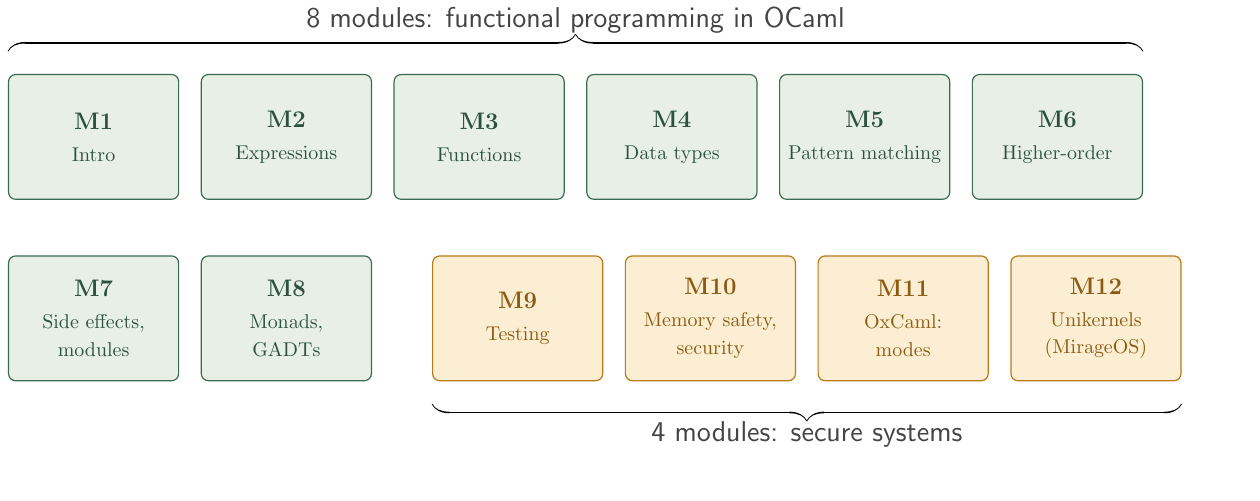
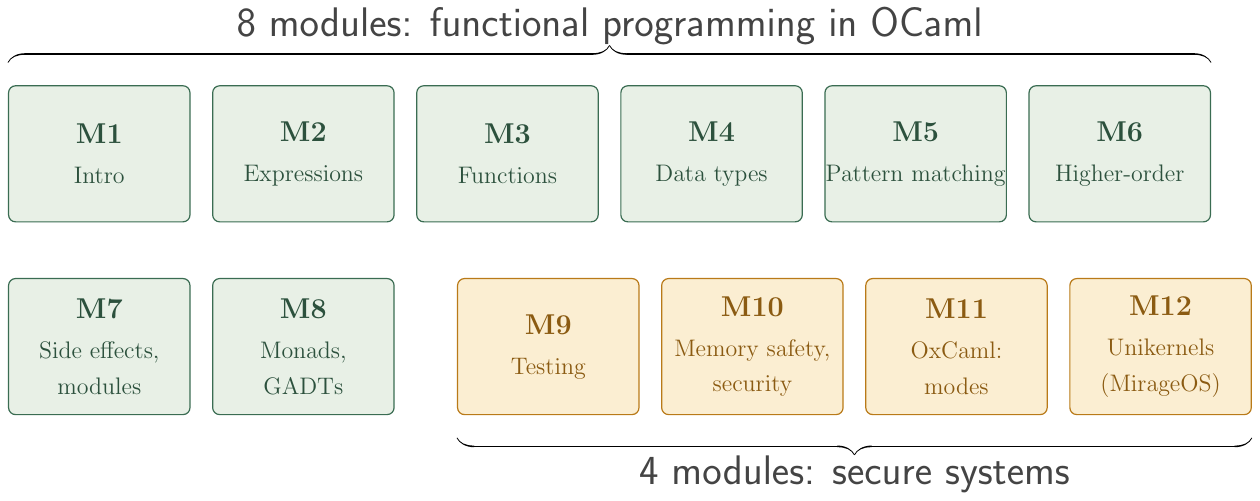
Before and after one commit to SmayanAgarwal/indiafoss-2026-ocaml-workshop, a LaTeX figure (assets/diagrams/M01-roadmap.tex): the whole page. Compiled offline with pdfLaTeX.

Commit message:
M01 roadmap diagram: bump fonts
KC noticed the SVG text felt small against the bigger slide
fonts. Bumped the TikZ source:

- Tile default font: \large -> \Large
- Tile second-line text: \normalsize -> \large
- Bracket labels above and below: \Large -> \huge
- Tile dimensions slightly larger to fit the bigger text
  (32x24mm instead of 30x22mm) with matching column / row
  spacing (x=36mm, y=-34mm).

Regenerated the SVG via tools/build-diagrams.sh. Slide and
chapter both pick it up; the slide CSS bump (commit 4114d8b)
plus this font bump make the roadmap readable from the back
of the room.

```diff
--- a/assets/diagrams/M01-roadmap.tex
+++ b/assets/diagrams/M01-roadmap.tex
@@ -14,40 +14,40 @@
   every node/.style={inner sep=0pt},
   tile/.style={
     rounded corners=3.5pt,
-    minimum width=30mm, minimum height=22mm,
+    minimum width=32mm, minimum height=24mm,
     align=center, line width=0.6pt,
-    font=\large
+    font=\Large
   },
   fp/.style={tile, fill=fpfill, draw=fpedge, text=fpedge!75!black},
   sec/.style={tile, fill=secfill, draw=secedge, text=secedge!75!black},
   bracket/.style={decorate, decoration={calligraphic brace, raise=2mm, amplitude=3mm}, draw=labelgrey!80, line width=0.8pt},
-  x=34mm, y=-32mm
+  x=36mm, y=-34mm
 ]
 
 % Row 1 (y = 0): M1 .. M6, all FP
-\node[fp] (m1)  at (0,0)  {\textbf{M1}\\[2pt]\normalsize Intro};
-\node[fp] (m2)  at (1,0)  {\textbf{M2}\\[2pt]\normalsize Expressions};
-\node[fp] (m3)  at (2,0)  {\textbf{M3}\\[2pt]\normalsize Functions};
-\node[fp] (m4)  at (3,0)  {\textbf{M4}\\[2pt]\normalsize Data types};
-\node[fp] (m5)  at (4,0)  {\textbf{M5}\\[2pt]\normalsize Pattern matching};
-\node[fp] (m6)  at (5,0)  {\textbf{M6}\\[2pt]\normalsize Higher-order};
+\node[fp] (m1)  at (0,0)  {\textbf{M1}\\[2pt]\large Intro};
+\node[fp] (m2)  at (1,0)  {\textbf{M2}\\[2pt]\large Expressions};
+\node[fp] (m3)  at (2,0)  {\textbf{M3}\\[2pt]\large Functions};
+\node[fp] (m4)  at (3,0)  {\textbf{M4}\\[2pt]\large Data types};
+\node[fp] (m5)  at (4,0)  {\textbf{M5}\\[2pt]\large Pattern matching};
+\node[fp] (m6)  at (5,0)  {\textbf{M6}\\[2pt]\large Higher-order};
 
 % Row 2 (y = 1): M7..M8 (FP), then a small gap, then M9..M12 (secure)
-\node[fp]  (m7)  at (0,1)  {\textbf{M7}\\[2pt]\normalsize Side effects,\\\normalsize modules};
-\node[fp]  (m8)  at (1,1)  {\textbf{M8}\\[2pt]\normalsize Monads,\\\normalsize GADTs};
-\node[sec] (m9)  at (2.2,1) {\textbf{M9}\\[2pt]\normalsize Testing};
-\node[sec] (m10) at (3.2,1) {\textbf{M10}\\[2pt]\normalsize Memory safety,\\\normalsize security};
-\node[sec] (m11) at (4.2,1) {\textbf{M11}\\[2pt]\normalsize OxCaml:\\\normalsize modes};
-\node[sec] (m12) at (5.2,1) {\textbf{M12}\\[2pt]\normalsize Unikernels\\\normalsize (MirageOS)};
+\node[fp]  (m7)  at (0,1)  {\textbf{M7}\\[2pt]\large Side effects,\\\large modules};
+\node[fp]  (m8)  at (1,1)  {\textbf{M8}\\[2pt]\large Monads,\\\large GADTs};
+\node[sec] (m9)  at (2.2,1) {\textbf{M9}\\[2pt]\large Testing};
+\node[sec] (m10) at (3.2,1) {\textbf{M10}\\[2pt]\large Memory safety,\\\large security};
+\node[sec] (m11) at (4.2,1) {\textbf{M11}\\[2pt]\large OxCaml:\\\large modes};
+\node[sec] (m12) at (5.2,1) {\textbf{M12}\\[2pt]\large Unikernels\\\large (MirageOS)};
 
 % Bracket above row 1, labelling all FP modules
 \draw[bracket] ([yshift=2mm]m1.north west) -- ([yshift=2mm]m6.north east)
-  node[midway, above=5mm, color=labelgrey] {\Large 8 modules: functional programming in OCaml};
+  node[midway, above=5mm, color=labelgrey] {\huge 8 modules: functional programming in OCaml};
 
 % Smaller bracket below the row 2 secure-systems tiles
 \draw[bracket, decoration={calligraphic brace, raise=2mm, amplitude=3mm, mirror}]
   ([yshift=-2mm]m9.south west) -- ([yshift=-2mm]m12.south east)
-  node[midway, below=5mm, color=labelgrey] {\Large 4 modules: secure systems};
+  node[midway, below=5mm, color=labelgrey] {\huge 4 modules: secure systems};
 
 \end{tikzpicture}
 \end{document}
```
Also changed, not shown: assets/diagrams/M01-roadmap.svg.
